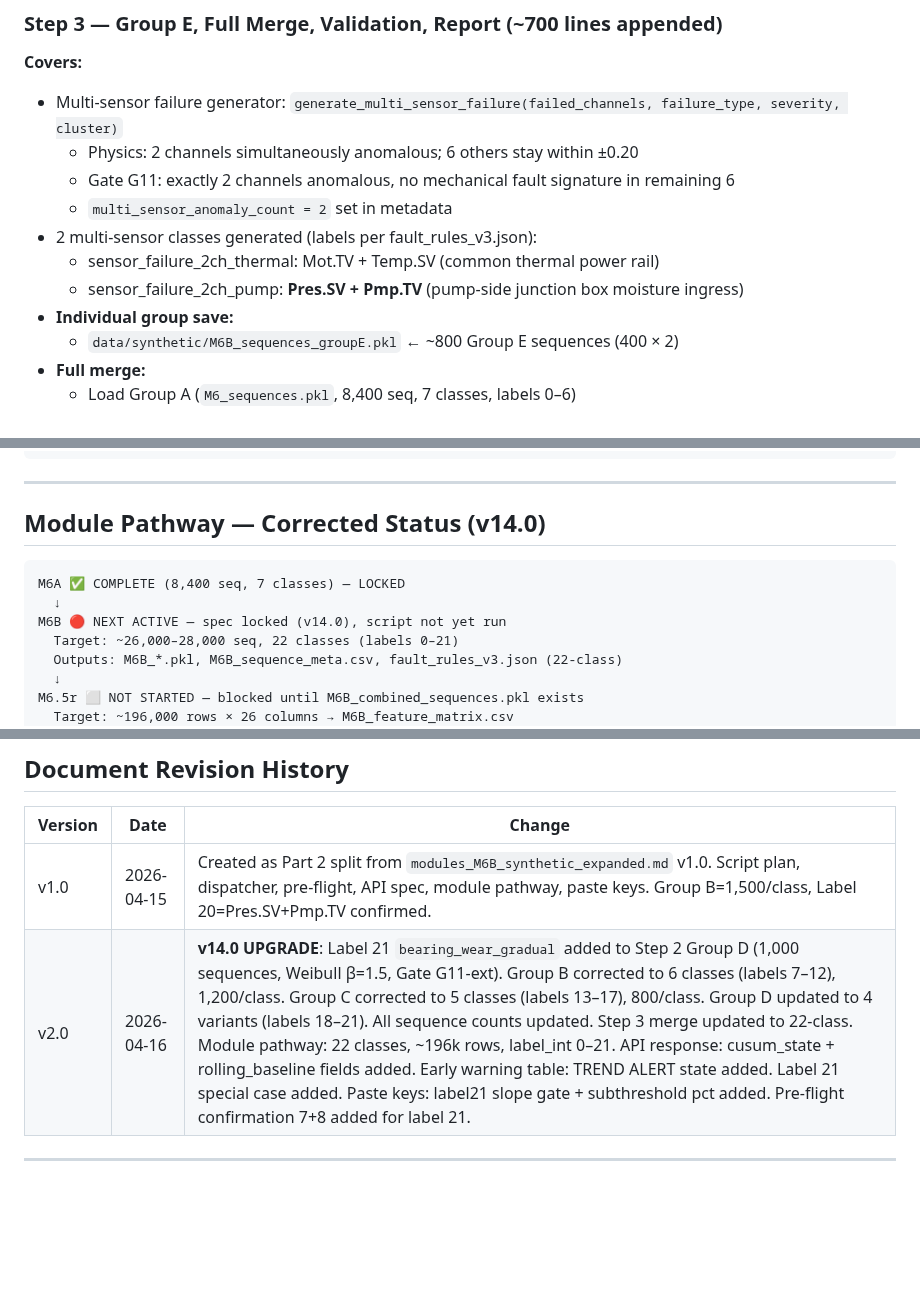
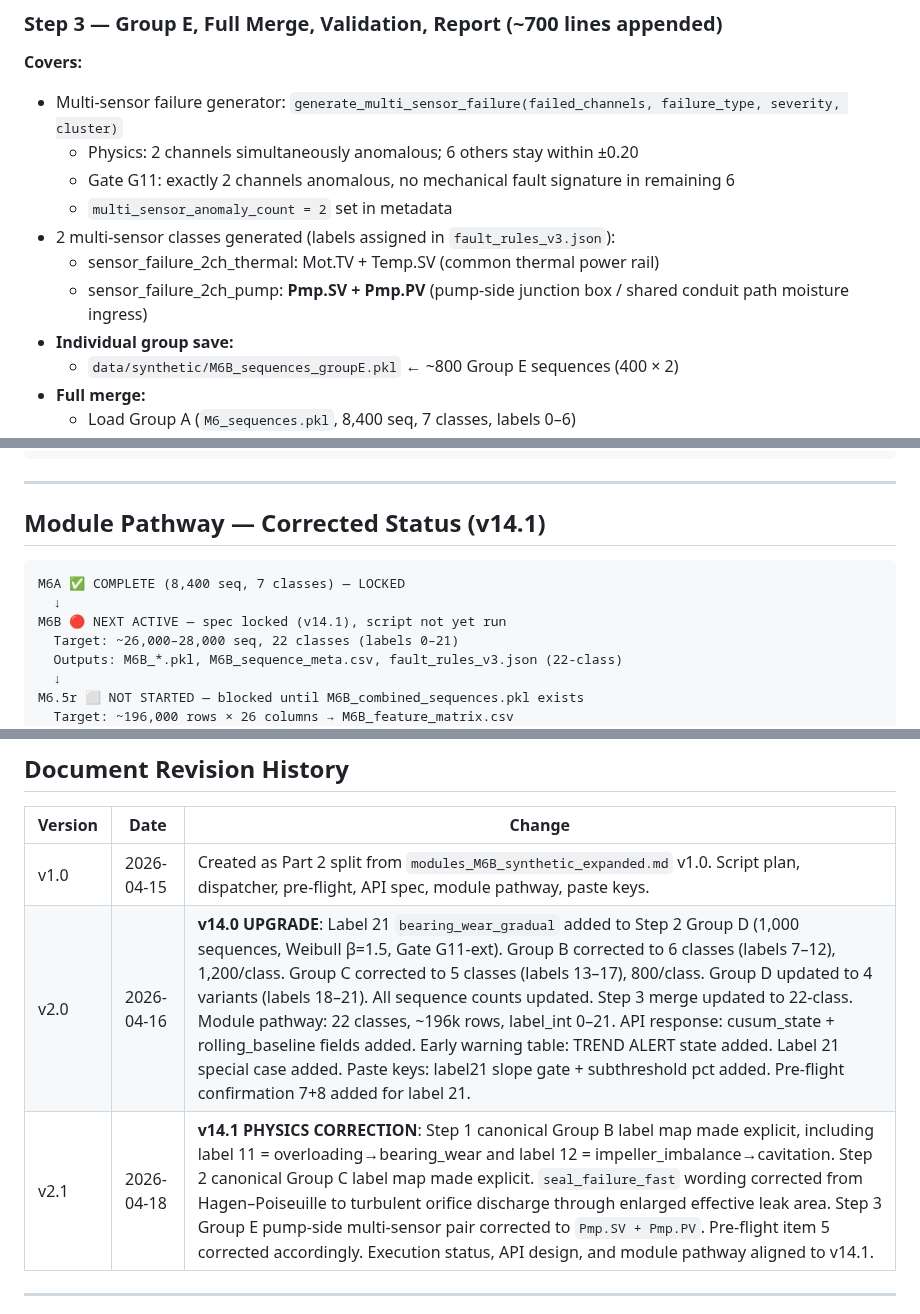
Before and after one commit to Souvik-1234-cpu/PumpSmart_Project, a Markdown page: modules_M6B_script_plan.md, 3 parts joined by grey strips. GitHub-like rendering; blank space fills up the shorter version.

````diff
--- a/modules_M6B_script_plan.md
+++ b/modules_M6B_script_plan.md
@@ -104,9 +114,9 @@ Label 21 slope distribution plot (err_slope_MotSV histogram)
   - Physics: 2 channels simultaneously anomalous; 6 others stay within ±0.20
   - Gate G11: exactly 2 channels anomalous, no mechanical fault signature in remaining 6
   - `multi_sensor_anomaly_count = 2` set in metadata
-- 2 multi-sensor classes generated (labels per fault_rules_v3.json):
+- 2 multi-sensor classes generated (labels assigned in `fault_rules_v3.json`):
   - sensor_failure_2ch_thermal: Mot.TV + Temp.SV (common thermal power rail)
-  - sensor_failure_2ch_pump: **Pres.SV + Pmp.TV** (pump-side junction box moisture ingress)
+  - sensor_failure_2ch_pump: **Pmp.SV + Pmp.PV** (pump-side junction box / shared conduit path moisture ingress)
 - **Individual group save:**
   - `data/synthetic/M6B_sequences_groupE.pkl` ← ~800 Group E sequences (400 × 2)
 - **Full merge:**
@@ -308,12 +319,12 @@ Four-layer detection cascade — all layers must be implemented in M8/M10:
 
 ---
 
-## Module Pathway — Corrected Status (v14.0)
+## Module Pathway — Corrected Status (v14.1)
 
 ```
 M6A ✅ COMPLETE (8,400 seq, 7 classes) — LOCKED
   ↓
-M6B 🔴 NEXT ACTIVE — spec locked (v14.0), script not yet run
+M6B 🔴 NEXT ACTIVE — spec locked (v14.1), script not yet run
   Target: ~26,000–28,000 seq, 22 classes (labels 0–21)
   Outputs: M6B_*.pkl, M6B_sequence_meta.csv, fault_rules_v3.json (22-class)
   ↓
@@ -371,8 +382,9 @@ Status_for_M6p5r                   : PENDING — set to READY after Step 3 passe
 
 | Version | Date | Change |
 |---------|------|--------|
-| v1.0 | 2026-04-15 | Created as Part 2 split from `modules_M6B_synthetic_expanded.md` v1.0. Script plan, dispatcher, pre-flight, API spec, module pathway, paste keys. Group B=1,500/class, Label 20=Pres.SV+Pmp.TV confirmed. |
+| v1.0 | 2026-04-15 | Created as Part 2 split from `modules_M6B_synthetic_expanded.md` v1.0. Script plan, dispatcher, pre-flight, API spec, module pathway, paste keys. |
 | v2.0 | 2026-04-16 | **v14.0 UPGRADE**: Label 21 `bearing_wear_gradual` added to Step 2 Group D (1,000 sequences, Weibull β=1.5, Gate G11-ext). Group B corrected to 6 classes (labels 7–12), 1,200/class. Group C corrected to 5 classes (labels 13–17), 800/class. Group D updated to 4 variants (labels 18–21). All sequence counts updated. Step 3 merge updated to 22-class. Module pathway: 22 classes, ~196k rows, label_int 0–21. API response: cusum_state + rolling_baseline fields added. Early warning table: TREND ALERT state added. Label 21 special case added. Paste keys: label21 slope gate + subthreshold pct added. Pre-flight confirmation 7+8 added for label 21. |
+| v2.1 | 2026-04-18 | **v14.1 PHYSICS CORRECTION**: Step 1 canonical Group B label map made explicit, including label 11 = overloading→bearing_wear and label 12 = impeller_imbalance→cavitation. Step 2 canonical Group C label map made explicit. `seal_failure_fast` wording corrected from Hagen–Poiseuille to turbulent orifice discharge through enlarged effective leak area. Step 3 Group E pump-side multi-sensor pair corrected to `Pmp.SV + Pmp.PV`. Pre-flight item 5 corrected accordingly. Execution status, API design, and module pathway aligned to v14.1. |
 
 ---
 
````
Also changed, not shown: other parts of modules_M6B_script_plan.md (+22 -11 lines).
